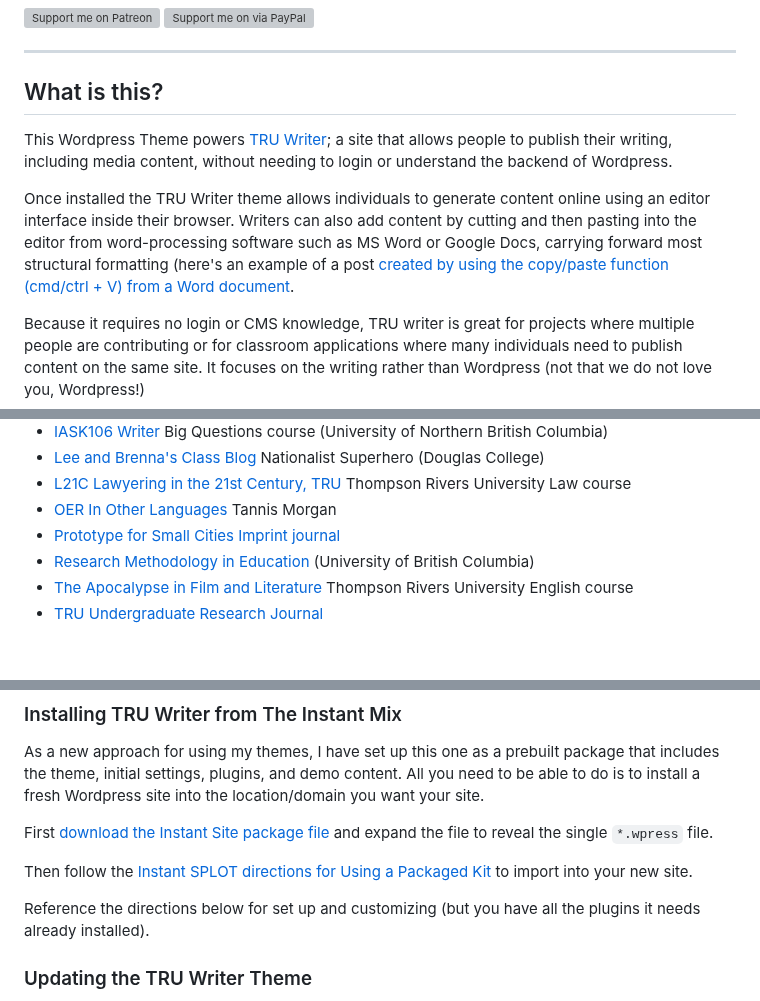
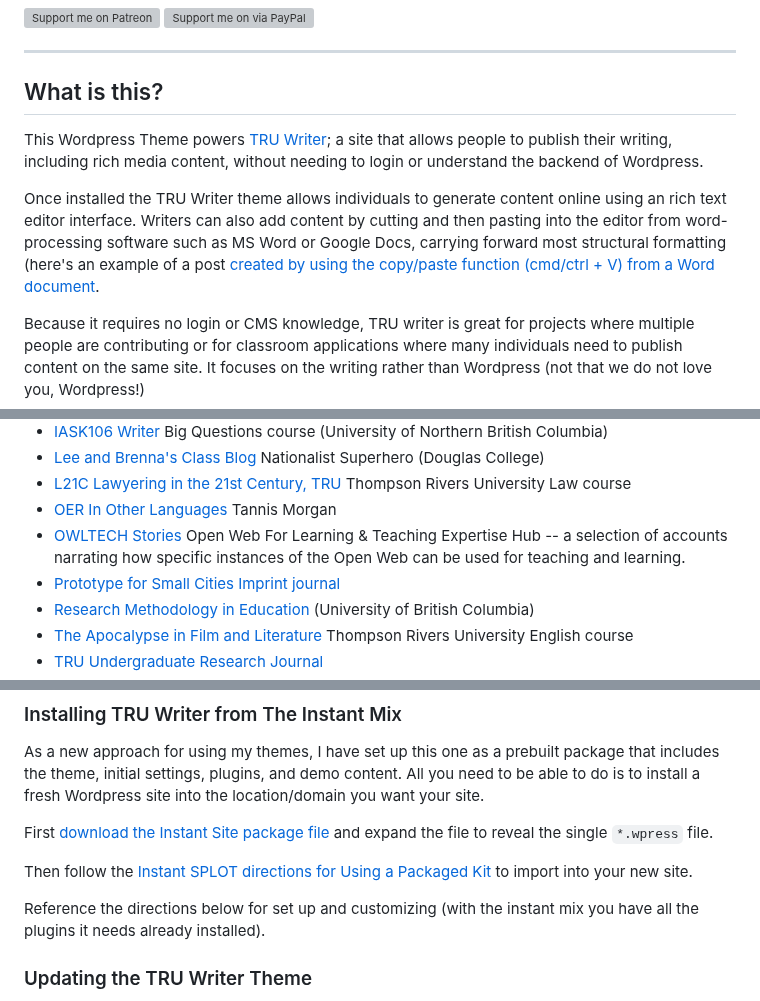
Before and after one commit to cogdog/truwriter, a Markdown page: README.md, 3 parts joined by grey strips. GitHub-like rendering; blank space fills up the shorter version; grey boxes are pictures that could not be loaded.

Commit message:
New Examples

```diff
--- a/README.md
+++ b/README.md
@@ -10,9 +10,10 @@ by Alan Levine http://cogdog.info/ or http://cogdogblog.com/
 
 
 ## What is this?
-This Wordpress Theme powers [TRU Writer](http://splot.ca/writer/); a site that allows people to publish their writing, including media content, without needing to login or understand the backend of  Wordpress.
 
-Once installed the TRU Writer theme allows individuals to generate content online using an editor interface inside their browser. Writers can also add content by cutting and then pasting into the editor from word-processing software such as MS Word or Google Docs, carrying forward most structural formatting (here's an example of a  post [created by using the copy/paste function (cmd/ctrl + V) from a Word document](http://splot.ca/writer/2014/101).
+This Wordpress Theme powers [TRU Writer](http://splot.ca/writer/); a site that allows people to publish their writing, including rich media content, without needing to login or understand the backend of Wordpress.
+
+Once installed the TRU Writer theme allows individuals to generate content online using an rich text editor interface. Writers can also add content by cutting and then pasting into the editor from word-processing software such as MS Word or Google Docs, carrying forward most structural formatting (here's an example of a post [created by using the copy/paste function (cmd/ctrl + V) from a Word document](http://splot.ca/writer/2014/101).
 
 Because it requires no login or CMS knowledge, TRU writer is great for projects where multiple people are contributing or for classroom applications where many individuals need to publish content on the same site. It focuses on the writing rather than Wordpress (not that we do not love you, Wordpress!)
 
@@ -40,6 +41,7 @@ Here's some places you can see others putting the TRU Writer Theme in action:
 * [Lee and Brenna's Class Blog](http://www.english2point0.ca/nationalistsuperhero/) Nationalist Superhero (Douglas College)
 * [L21C Lawyering in the 21st Century, TRU](http://l21c.trubox.ca/)  Thompson Rivers University Law course
 * [OER In Other Languages](https://oloer.opened.ca/) Tannis Morgan
+* [OWLTECH Stories](http://stories.owlteh.org/) Open Web For Learning & Teaching Expertise Hub -- a selection of accounts narrating how specific instances of the Open Web can be used for teaching and learning.
 * [Prototype for Small Cities Imprint journal](http://smallcities.trubox.ca/)
 * [Research Methodology in Education](http://lled500.trubox.ca/) (University of British Columbia)
 * [The Apocalypse in Film and Literature](http://engl3140.trubox.ca/) Thompson Rivers University English course
@@ -74,7 +77,7 @@ First [download the Instant Site package file](https://github.com/cogdog/instant
 
 Then follow the [Instant SPLOT directions for Using a Packaged Kit](https://github.com/cogdog/instant-splot#got-hosting-use-a-packaged-kit) to import into your new site.
 
-Reference the directions below for set up and customizing (but you have all the plugins it needs already installed).
+Reference the directions below for set up and customizing (with the instant mix you have all the plugins it needs already installed).
 
 ### Updating the TRU Writer Theme
 
```
Also changed, not shown: other parts of README.md (+22 -0 lines), images/customizer-form-edit.jpg (added), images/customizer-writer-form-tab.jpg (added), images/customizer-writer-tab.jpg (added).
